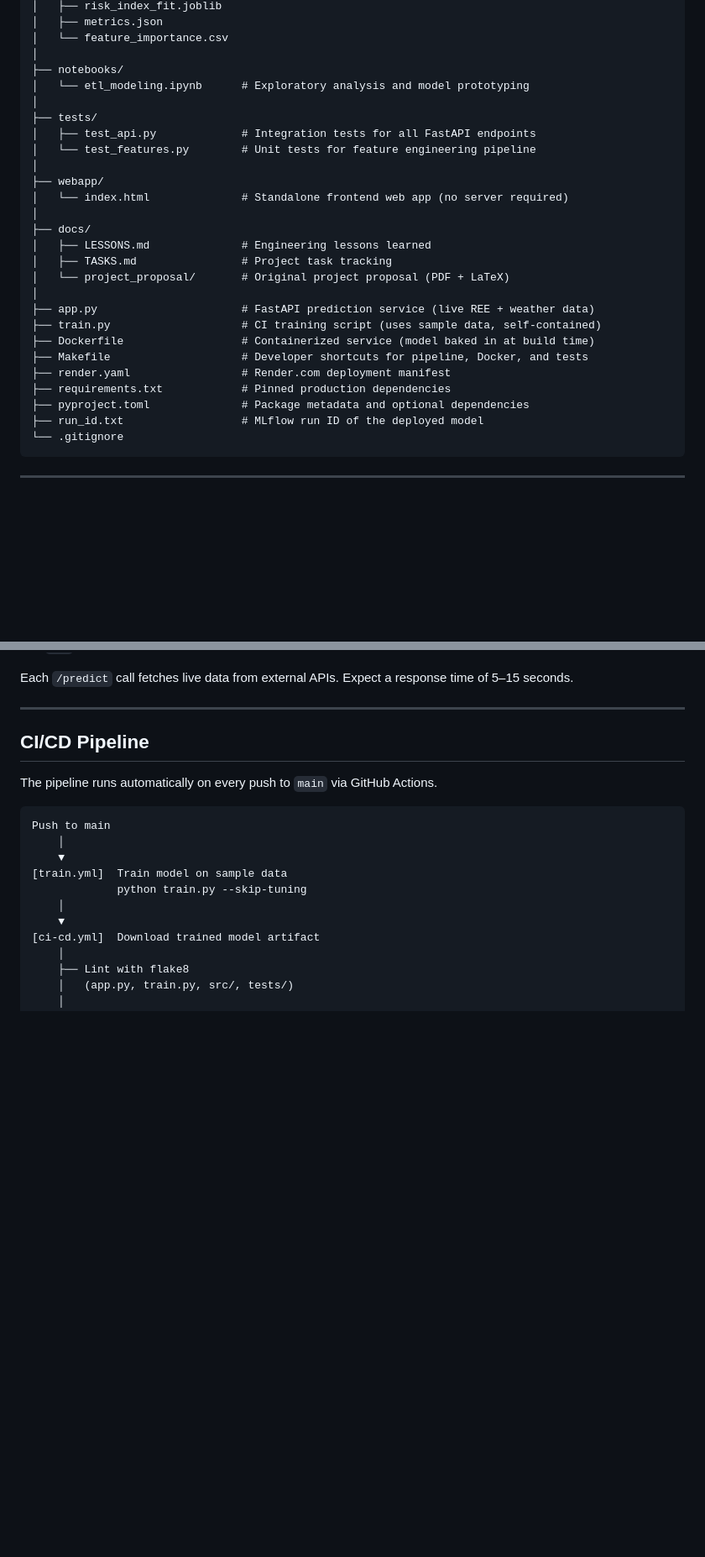
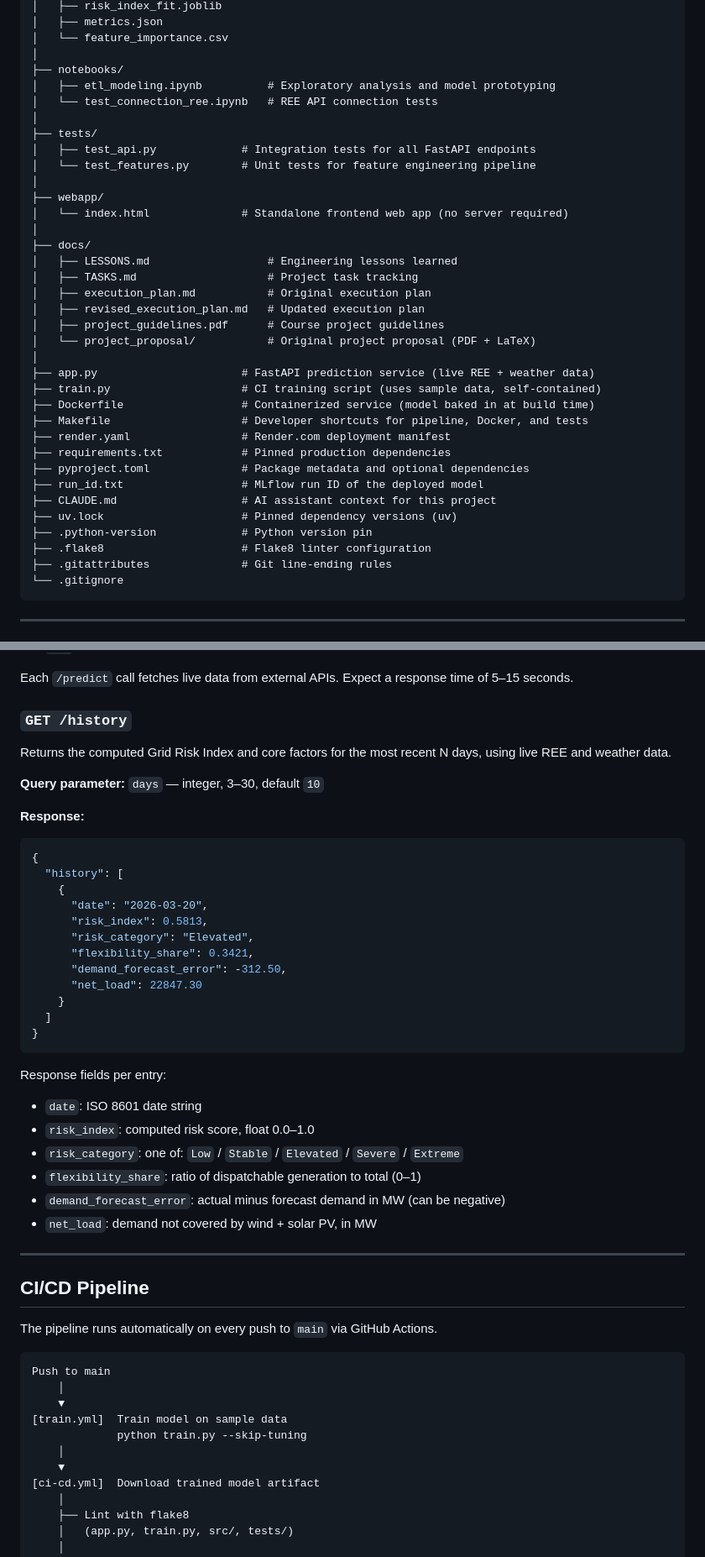
Before and after one commit to nicolaswilches/spain-energy-risk-index, a Markdown page: README.md, 2 parts joined by grey strips. Shown at 84% size. Drawn GitHub-style; blank space fills up the shorter version.

Commit message:
Revise README with updates and API details
Updated author list and added new documentation files. Improved clarity in app usage instructions and added new API endpoint details.

````diff
--- a/README.md
+++ b/README.md
@@ -146,7 +146,8 @@ spain-energy-risk-index/
 │   └── feature_importance.csv
 │
 ├── notebooks/
-│   └── etl_modeling.ipynb      # Exploratory analysis and model prototyping
+│   ├── etl_modeling.ipynb          # Exploratory analysis and model prototyping
+│   └── test_connection_ree.ipynb   # REE API connection tests
 │
 ├── tests/
 │   ├── test_api.py             # Integration tests for all FastAPI endpoints
@@ -156,9 +157,12 @@ spain-energy-risk-index/
 │   └── index.html              # Standalone frontend web app (no server required)
 │
 ├── docs/
-│   ├── LESSONS.md              # Engineering lessons learned
-│   ├── TASKS.md                # Project task tracking
-│   └── project_proposal/       # Original project proposal (PDF + LaTeX)
+│   ├── LESSONS.md                  # Engineering lessons learned
+│   ├── TASKS.md                    # Project task tracking
+│   ├── execution_plan.md           # Original execution plan
+│   ├── revised_execution_plan.md   # Updated execution plan
+│   ├── project_guidelines.pdf      # Course project guidelines
+│   └── project_proposal/           # Original project proposal (PDF + LaTeX)
 │
 ├── app.py                      # FastAPI prediction service (live REE + weather data)
 ├── train.py                    # CI training script (uses sample data, self-contained)
@@ -168,6 +172,11 @@ spain-energy-risk-index/
 ├── requirements.txt            # Pinned production dependencies
 ├── pyproject.toml              # Package metadata and optional dependencies
 ├── run_id.txt                  # MLflow run ID of the deployed model
+├── CLAUDE.md                   # AI assistant context for this project
+├── uv.lock                     # Pinned dependency versions (uv)
+├── .python-version             # Python version pin
+├── .flake8                     # Flake8 linter configuration
+├── .gitattributes              # Git line-ending rules
 └── .gitignore
 ```
 
@@ -501,6 +506,38 @@ Error responses:
 - `500`: prediction failed, see server logs
 
 Each `/predict` call fetches live data from external APIs. Expect a response time of 5–15 seconds.
+
+### `GET /history`
+
+Returns the computed Grid Risk Index and core factors for the most recent N days, using live REE and weather data.
+
+**Query parameter:** `days` — integer, 3–30, default `10`
+
+**Response:**
+
+```json
+{
+  "history": [
+    {
+      "date": "2026-03-20",
+      "risk_index": 0.5813,
+      "risk_category": "Elevated",
+      "flexibility_share": 0.3421,
+      "demand_forecast_error": -312.50,
+      "net_load": 22847.30
+    }
+  ]
+}
+```
+
+Response fields per entry:
+
+- `date`: ISO 8601 date string
+- `risk_index`: computed risk score, float 0.0–1.0
+- `risk_category`: one of: `Low` / `Stable` / `Elevated` / `Severe` / `Extreme`
+- `flexibility_share`: ratio of dispatchable generation to total (0–1)
+- `demand_forecast_error`: actual minus forecast demand in MW (can be negative)
+- `net_load`: demand not covered by wind + solar PV, in MW
 
 ---
 
````
Also changed, not shown: other parts of README.md (+5 -9 lines).
